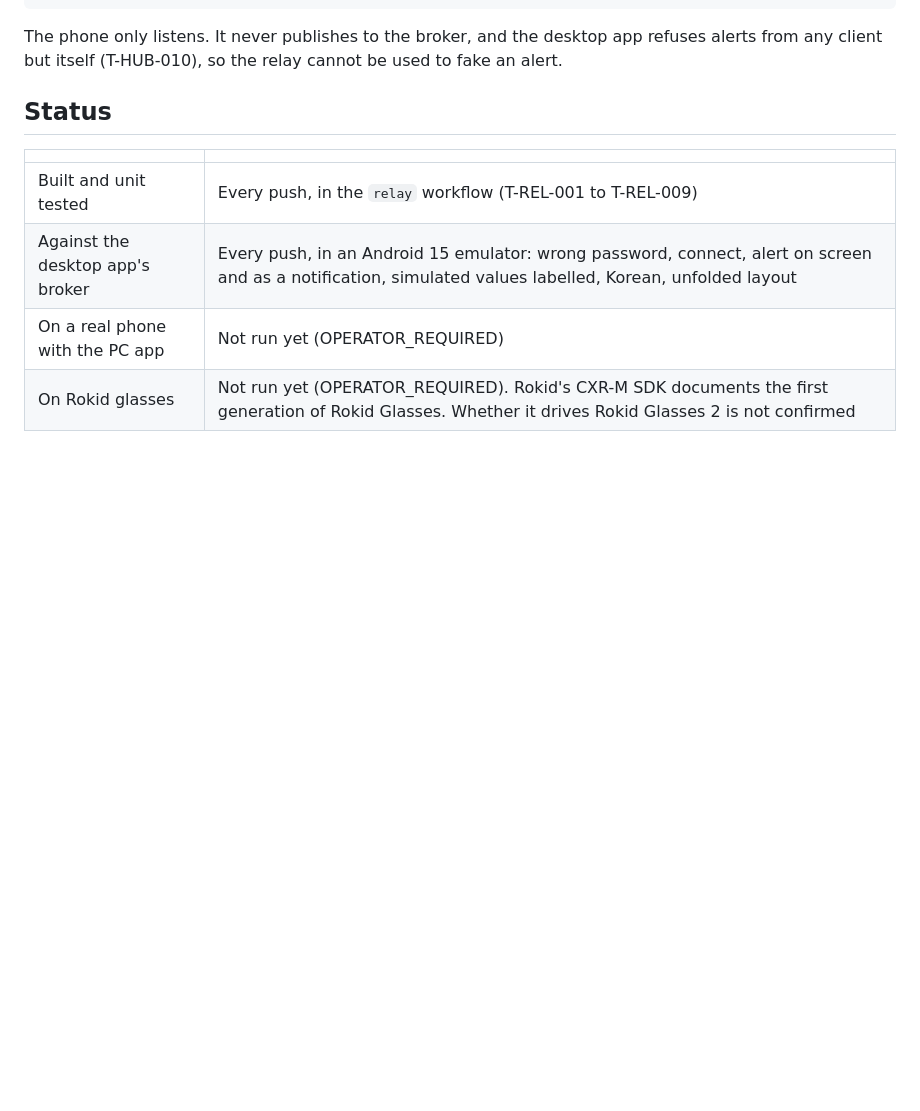
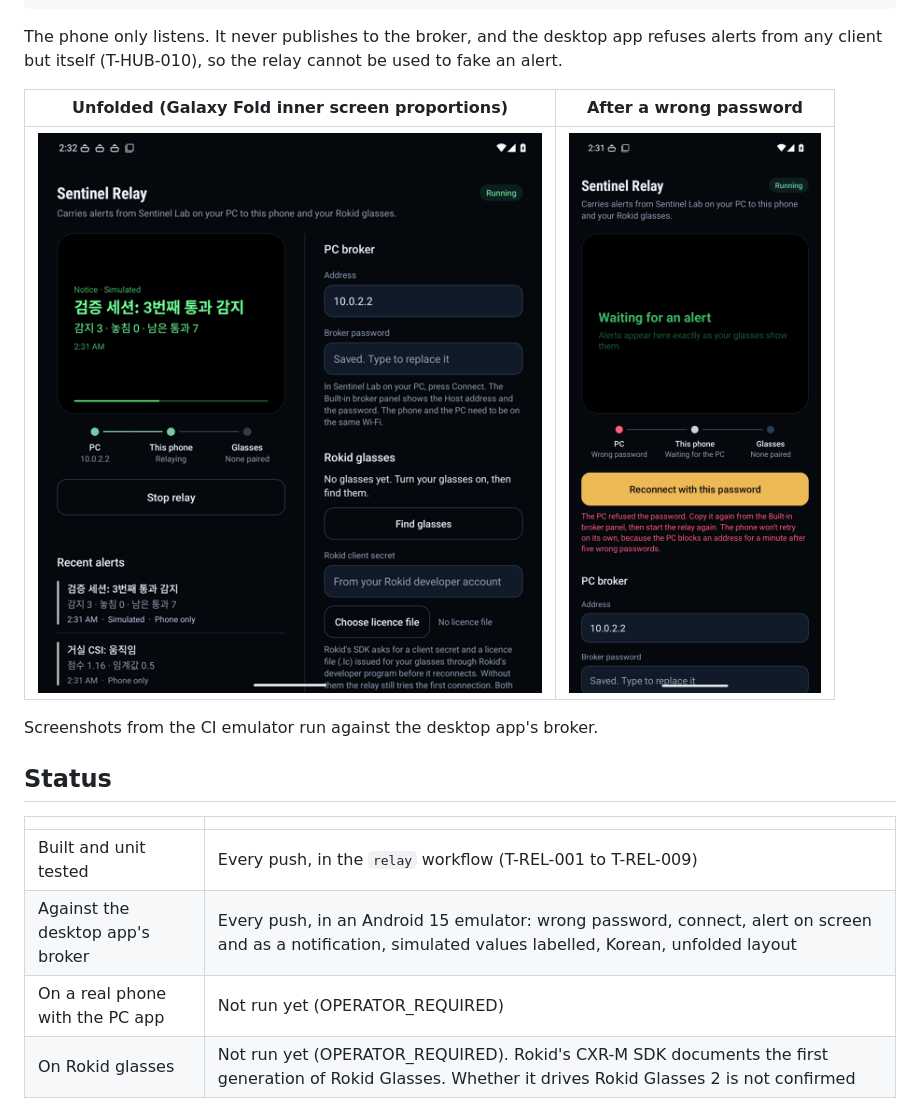
Before and after one commit to pengveloper/airfab-sentinel, a Markdown page: relay/README.md, the part around the change. GitHub-like rendering; pictures changed too: docs/screenshots/relay/phone-en-wrong-password.png (added), docs/screenshots/relay/unfolded-en.png (added); blank space fills up the shorter version.

```diff
--- a/relay/README.md
+++ b/relay/README.md
@@ -13,6 +13,12 @@ starting on a link, a device entering a room, or the outcome of each pass in a v
 
 The phone only listens. It never publishes to the broker, and the desktop app refuses alerts from
 any client but itself (T-HUB-010), so the relay cannot be used to fake an alert.
+
+| Unfolded (Galaxy Fold inner screen proportions) | After a wrong password |
+|---|---|
+| ![The relay on an unfolded screen: lens preview with a simulated alert, the PC, phone and glasses path, recent alerts and settings](../docs/screenshots/relay/unfolded-en.png) | ![The relay after a wrong password, with the retry button and the reason](../docs/screenshots/relay/phone-en-wrong-password.png) |
+
+Screenshots from the CI emulator run against the desktop app's broker.
 
 ## Status
 
```
Also changed, not shown: relay/README.ko.md (+6 -0 lines), docs/screenshots/relay/phone-ko.png (added), docs/screenshots/relay/unfolded-ko.png (added), 1 other file.
